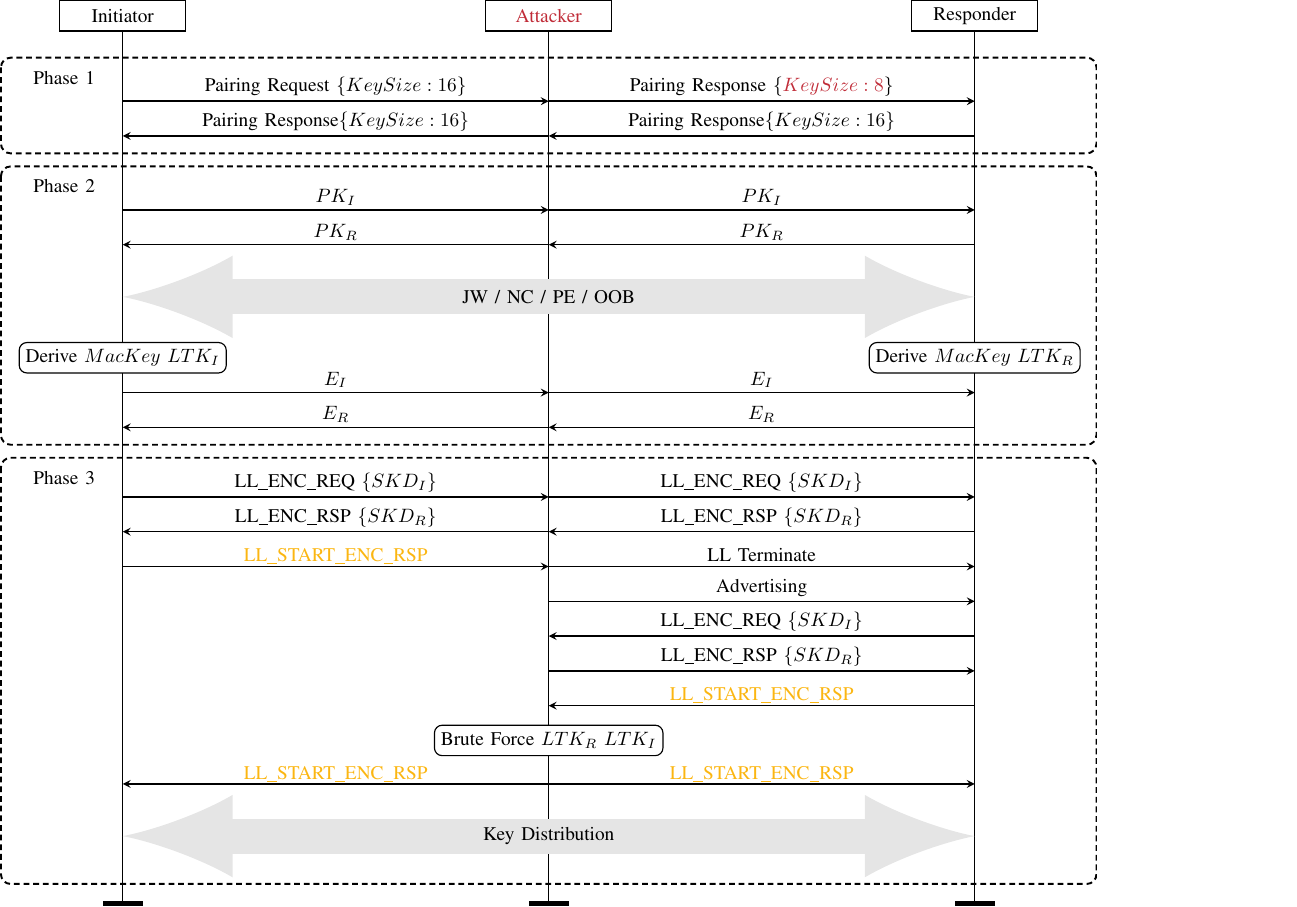
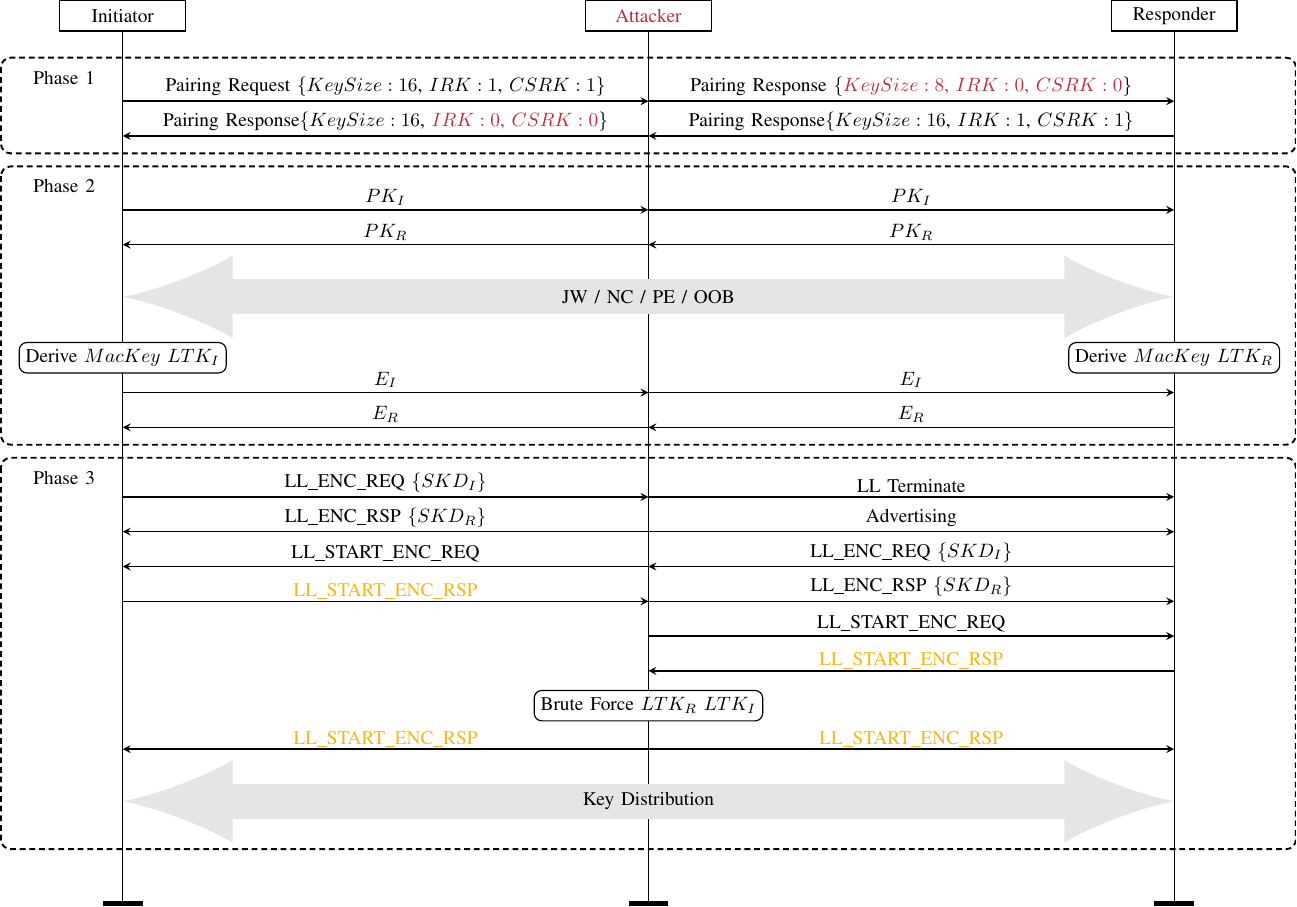
Before and after one commit to OccDeser/ble_nattack_2024_1, a LaTeX figure (img-source/attack.tex): the whole page. Compiled offline with pdfLaTeX.

Commit message:
update img/attack

```diff
--- a/img-source/attack.tex
+++ b/img-source/attack.tex
@@ -24,8 +24,8 @@
 \begin{tikzpicture}
 
 \node[AGENT] (n_initiator) {Initiator};
-\node[AGENT, right=0.3\textwidth of n_initiator, text=GaoliangRed] (n_attacker) {Attacker};
-\node[AGENT, right=0.3\textwidth of n_attacker] (n_responder) {Responder};
+\node[AGENT, right=0.4\textwidth of n_initiator, text=GaoliangRed] (n_attacker) {Attacker};
+\node[AGENT, right=0.4\textwidth of n_attacker] (n_responder) {Responder};
 \coordinate (end1) at ($(n_initiator.south)+(0,-100ex)$);
 \coordinate (end2) at ($(end1-|n_attacker)$);
 \coordinate (end3) at ($(end2-|n_responder)$);
@@ -41,14 +41,14 @@
 \coordinate (c_init_req) at ($(n_initiator.south)+(0,-8ex)$);
 \coordinate (c_atta_req) at ($(c_init_req-|n_attacker)$);
 \coordinate (c_resp_req) at ($(c_init_req-|n_responder)$);
-\draw[ARROW] (c_init_req) -- (c_atta_req) node[midway,above=-0.3ex]{Pairing Request \{$KeySize: 16$\}};
-\draw[ARROW] (c_atta_req) -- (c_resp_req) node[midway,above=-0.3ex]{Pairing Response \{\textcolor{GaoliangRed}{$KeySize: 8$}\}};
+\draw[ARROW] (c_init_req) -- (c_atta_req) node[midway,above=-0.3ex]{Pairing Request \{$KeySize: 16$, $IRK: 1$, $CSRK: 1$\}};
+\draw[ARROW] (c_atta_req) -- (c_resp_req) node[midway,above=-0.3ex]{Pairing Response \{\textcolor{GaoliangRed}{$KeySize: 8$, $IRK: 0$, $CSRK: 0$}\}};
 
 \coordinate (c_init_rsp) at ($(c_init_req)+(0,-4ex)$);
 \coordinate (c_atta_rsp) at ($(c_init_rsp-|n_attacker)$);
 \coordinate (c_resp_rsp) at ($(c_init_rsp-|n_responder)$);
-\draw[ARROW] (c_resp_rsp) -- (c_atta_rsp) node[midway,above=-0.3ex]{Pairing Response\{$KeySize: 16$\}};
-\draw[ARROW] (c_atta_rsp) -- (c_init_rsp) node[midway,above=-0.3ex]{Pairing Response\{$KeySize: 16$\}};
+\draw[ARROW] (c_resp_rsp) -- (c_atta_rsp) node[midway,above=-0.3ex]{Pairing Response\{$KeySize: 16$, $IRK: 1$, $CSRK: 1$\}};
+\draw[ARROW] (c_atta_rsp) -- (c_init_rsp) node[midway,above=-0.3ex]{Pairing Response\{$KeySize: 16$, \textcolor{GaoliangRed}{$IRK: 0$, $CSRK: 0$}\}};
 
 \coordinate (c_phase1A) at ($(c_init_req)+(-14ex, 5ex)$);
 \coordinate (c_phase1B) at ($(c_resp_rsp)+(14ex,-2ex)$);
@@ -98,48 +98,50 @@
 
 % Phase 3: Transport Specific Key Distribution
 \coordinate (c_init_encreq) at ($(c_init_checkr)+(0,-8ex)$);
-\coordinate (c_atta_encreq) at ($(c_init_encreq-|c_atta_checkr)$);
-\coordinate (c_resp_encreq) at ($(c_init_encreq-|c_resp_checkr)$);
-\draw[ARROW] (c_init_encreq) -- (c_atta_encreq) node[midway,above=-0.3ex]{LL\_ENC\_REQ \{$SKD_I$\}};
-\draw[ARROW] (c_atta_encreq) -- (c_resp_encreq) node[midway,above=-0.3ex]{LL\_ENC\_REQ \{$SKD_I$\}};
+\coordinate (c_attai_encreq) at ($(c_init_encreq-|c_atta_checkr)$);
+\draw[ARROW] (c_init_encreq) -- (c_attai_encreq) node[midway,above=-0.3ex]{LL\_ENC\_REQ \{$SKD_I$\}};
 
 \coordinate (c_init_encrsp) at ($(c_init_encreq)+(0,-4ex)$);
-\coordinate (c_atta_encrsp) at ($(c_init_encrsp-|c_atta_checkr)$);
-\coordinate (c_resp_encrsp) at ($(c_init_encrsp-|c_resp_checkr)$);
-\draw[ARROW] (c_resp_encrsp) -- (c_atta_encrsp) node[midway,above=-0.3ex]{LL\_ENC\_RSP \{$SKD_R$\}};
-\draw[ARROW] (c_atta_encrsp) -- (c_init_encrsp) node[midway,above=-0.3ex]{LL\_ENC\_RSP \{$SKD_R$\}};
+\coordinate (c_attai_encrsp) at ($(c_init_encrsp-|c_atta_checkr)$);
+\draw[ARROW] (c_attai_encrsp) -- (c_init_encrsp) node[midway,above=-0.3ex]{LL\_ENC\_RSP \{$SKD_R$\}};
 
 \coordinate (c_init_startencreq) at ($(c_init_encrsp)+(0,-4ex)$);
-\coordinate (c_atta_startencrsp) at ($(c_init_startencreq-|c_atta_encrsp)$);
-\draw[ARROW] (c_init_startencreq) -- (c_atta_startencrsp) node[midway,above=-0.3ex]{\textcolor{JidanYellow}{LL\_START\_ENC\_RSP}};
+\coordinate (c_attai_startencreq) at ($(c_init_startencreq-|c_attai_encrsp)$);
+\draw[ARROW] (c_attai_startencreq) -- (c_init_startencreq) node[midway,above=-0.3ex]{LL\_START\_ENC\_REQ};
 
+\coordinate (c_init_startencrsp) at ($(c_init_startencreq)+(0,-4ex)$);
+\coordinate (c_attai_startencrsp) at ($(c_init_startencrsp-|c_attai_encrsp)$);
+\draw[ARROW] (c_init_startencrsp) -- (c_attai_startencrsp) node[midway,above=-0.3ex]{\textcolor{JidanYellow}{LL\_START\_ENC\_RSP}};
 
-\coordinate (c_resp_term) at ($(c_init_startencreq-|c_resp_encrsp)$);
-\draw[ARROW] (c_atta_startencrsp) -- (c_resp_term) node[midway,above=-0.3ex]{LL Terminate};
+\coordinate (c_resp_term) at ($(c_init_encreq-|c_resp_checkr)$);
+\draw[ARROW] (c_attai_encreq) -- (c_resp_term) node[midway,above=-0.3ex]{LL Terminate};
 
+\coordinate (c_attar_adv) at ($(c_attai_encreq)+(0,-4ex)$);
+\coordinate (c_resp_adv) at ($(c_attar_adv-|c_resp_term)$);
+\draw[ARROW] (c_attar_adv) -- (c_resp_adv) node[midway,above=-0.3ex]{Advertising};
 
-\coordinate (c_atta_adv) at ($(c_atta_startencrsp)+(0,-4ex)$);
-\coordinate (c_resp_adv) at ($(c_atta_adv-|c_resp_term)$);
-\draw[ARROW] (c_atta_adv) -- (c_resp_adv) node[midway,above=-0.3ex]{Advertising};
+\coordinate (c_attar_encreq) at ($(c_attar_adv)+(0,-4ex)$);
+\coordinate (c_resp_encreq) at ($(c_attar_encreq-|c_resp_adv)$);
+\draw[ARROW] (c_resp_encreq) -- (c_attar_encreq) node[midway,above=-0.3ex]{LL\_ENC\_REQ \{$SKD_I$\}};
 
-\coordinate (c_atta_encreq2) at ($(c_atta_adv)+(0,-4ex)$);
-\coordinate (c_resp_encreq2) at ($(c_atta_encreq2-|c_resp_adv)$);
-\draw[ARROW] (c_resp_encreq2) -- (c_atta_encreq2) node[midway,above=-0.3ex]{LL\_ENC\_REQ \{$SKD_I$\}};
+\coordinate (c_attar_encrsp) at ($(c_attar_encreq)+(0,-4ex)$);
+\coordinate (c_resp_encrsp) at ($(c_attar_encrsp-|c_resp_encreq)$);
+\draw[ARROW] (c_attar_encrsp) -- (c_resp_encrsp) node[midway,above=-0.3ex]{LL\_ENC\_RSP \{$SKD_R$\}};
 
-\coordinate (c_atta_encrsp2) at ($(c_atta_encreq2)+(0,-4ex)$);
-\coordinate (c_resp_encrsp2) at ($(c_atta_encrsp2-|c_resp_encreq2)$);
-\draw[ARROW] (c_atta_encrsp2) -- (c_resp_encrsp2) node[midway,above=-0.3ex]{LL\_ENC\_RSP \{$SKD_R$\}};
+\coordinate (c_attar_startencreq) at ($(c_attar_encrsp)+(0,-4ex)$);
+\coordinate (c_resp_startencreq) at ($(c_attar_startencreq-|c_resp_encrsp)$);
+\draw[ARROW] (c_attar_startencreq) -- (c_resp_startencreq) node[midway,above=-0.3ex]{LL\_START\_ENC\_REQ};
 
-\coordinate (c_atta_startencrsp2) at ($(c_atta_encrsp2)+(0,-4ex)$);
-\coordinate (c_resp_startencreq2) at ($(c_atta_startencrsp2-|c_resp_encrsp2)$);
-\draw[ARROW] (c_resp_startencreq2) -- (c_atta_startencrsp2) node[midway,above=-0.3ex]{\textcolor{JidanYellow}{LL\_START\_ENC\_RSP}};
+\coordinate (c_attar_startencrsp) at ($(c_attar_startencreq)+(0,-4ex)$);
+\coordinate (c_resp_startencreq) at ($(c_attar_startencrsp-|c_resp_encrsp)$);
+\draw[ARROW] (c_resp_startencreq) -- (c_attar_startencrsp) node[midway,above=-0.3ex]{\textcolor{JidanYellow}{LL\_START\_ENC\_RSP}};
 
-\coordinate (c_atta_bf) at ($(c_atta_startencrsp2)+(0,-4ex)$);
+\coordinate (c_atta_bf) at ($(c_attar_startencrsp)+(0,-4ex)$);
 \node[ACTION,minimum height=3.5ex] (n_atta_bf) at (c_atta_bf) {Brute Force $LTK_R$ $LTK_I$};
 
 \coordinate (c_atta_startencrsp3) at ($(c_atta_bf)+(0,-5ex)$);
 \coordinate (c_init_startencrsp3) at ($(c_atta_startencrsp3-|c_init_startencreq)$);
-\coordinate (c_resp_startencreq3) at ($(c_atta_startencrsp3-|c_resp_startencreq2)$);
+\coordinate (c_resp_startencreq3) at ($(c_atta_startencrsp3-|c_resp_startencreq)$);
 \draw[ARROW] (c_atta_startencrsp3) -- (c_init_startencrsp3) node[midway,above=-0.3ex]{\textcolor{JidanYellow}{LL\_START\_ENC\_RSP}};
 \draw[ARROW] (c_atta_startencrsp3) -- (c_resp_startencreq3) node[midway,above=-0.3ex]{\textcolor{JidanYellow}{LL\_START\_ENC\_RSP}};
 
```
